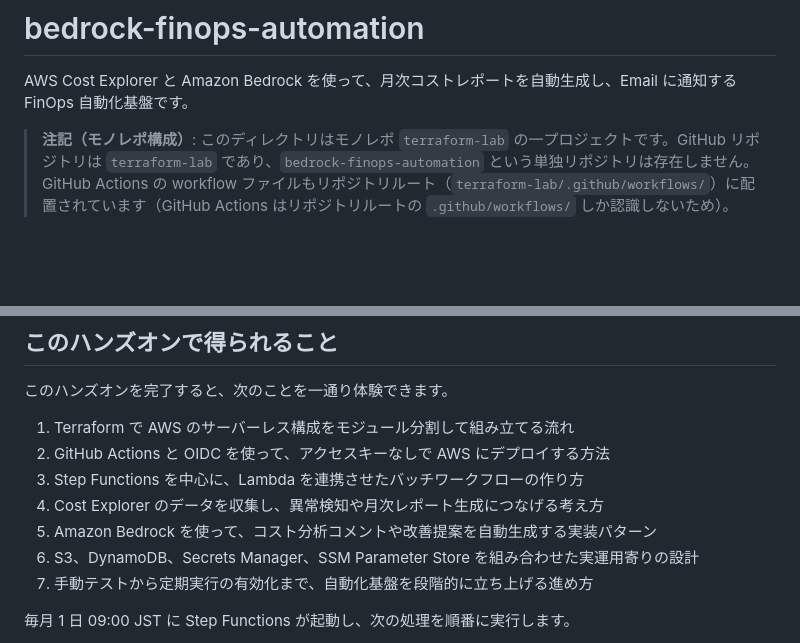
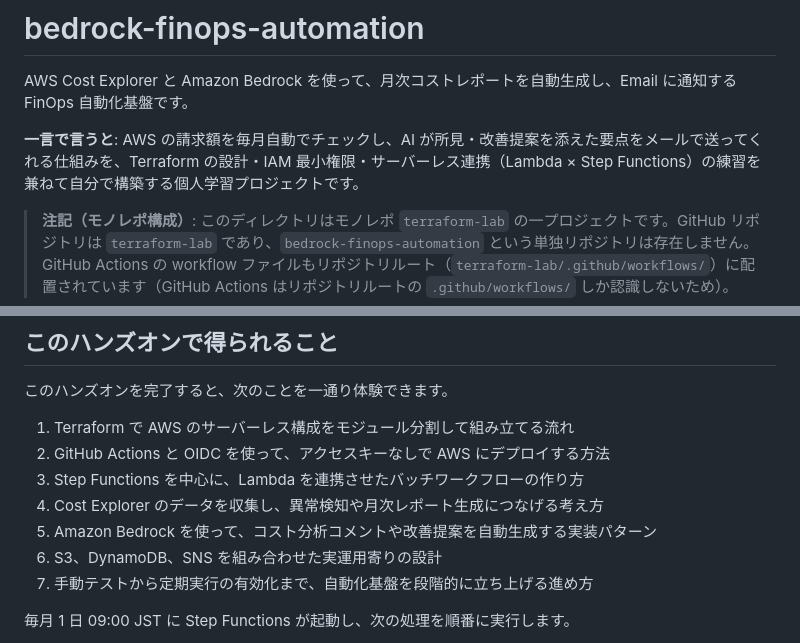
Before and after one commit to tk-21/terraform-lab, a Markdown page: bedrock-finops-automation/README.md, 2 parts joined by grey strips. GitHub-like rendering; blank space fills up the shorter version.

```diff
--- a/bedrock-finops-automation/README.md
+++ b/bedrock-finops-automation/README.md
@@ -1,6 +1,8 @@
 # bedrock-finops-automation
 
 AWS Cost Explorer と Amazon Bedrock を使って、月次コストレポートを自動生成し、Email に通知する FinOps 自動化基盤です。
+
+**一言で言うと**: AWS の請求額を毎月自動でチェックし、AI が所見・改善提案を添えた要点をメールで送ってくれる仕組みを、Terraform の設計・IAM 最小権限・サーバーレス連携（Lambda × Step Functions）の練習を兼ねて自分で構築する個人学習プロジェクトです。
 
 > **注記（モノレポ構成）**: このディレクトリはモノレポ `terraform-lab` の一プロジェクトです。GitHub リポジトリは `terraform-lab` であり、`bedrock-finops-automation` という単独リポジトリは存在しません。GitHub Actions の workflow ファイルもリポジトリルート（`terraform-lab/.github/workflows/`）に配置されています（GitHub Actions はリポジトリルートの `.github/workflows/` しか認識しないため）。
 
@@ -13,7 +15,7 @@ AWS Cost Explorer と Amazon Bedrock を使って、月次コストレポート
 3. Step Functions を中心に、Lambda を連携させたバッチワークフローの作り方
 4. Cost Explorer のデータを収集し、異常検知や月次レポート生成につなげる考え方
 5. Amazon Bedrock を使って、コスト分析コメントや改善提案を自動生成する実装パターン
-6. S3、DynamoDB、Secrets Manager、SSM Parameter Store を組み合わせた実運用寄りの設計
+6. S3、DynamoDB、SNS を組み合わせた実運用寄りの設計
 7. 手動テストから定期実行の有効化まで、自動化基盤を段階的に立ち上げる進め方
 
 毎月 1 日 09:00 JST に Step Functions が起動し、次の処理を順番に実行します。
```
